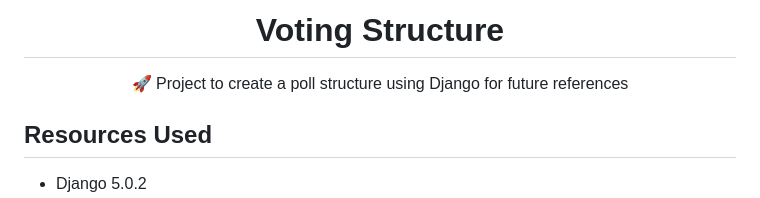
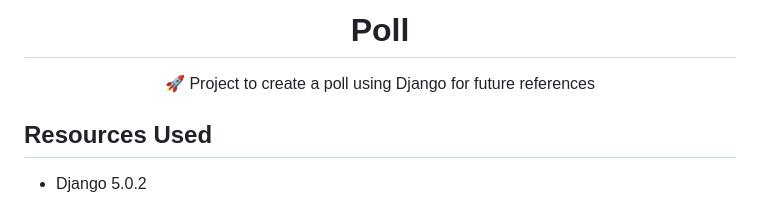
Before and after one commit to lucasmargui/django-project-poll, a Markdown page: README.md, the part around the change. Drawn GitHub-style.

```diff
--- a/README.md
+++ b/README.md
@@ -1,5 +1,5 @@
-<H1 align="center">Voting Structure</H1>
-<p align="center">🚀 Project to create a poll structure using Django for future references</p>
+<H1 align="center"> Poll </H1>
+<p align="center">🚀 Project to create a poll using Django for future references</p>
 
 ## Resources Used
 
```
